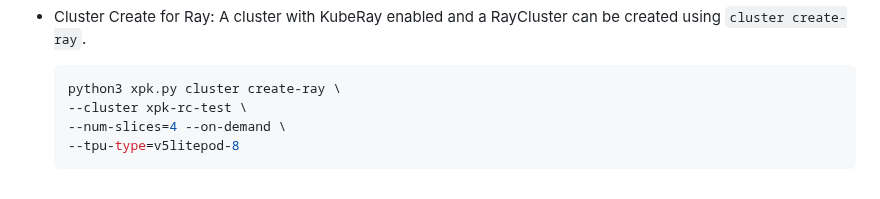
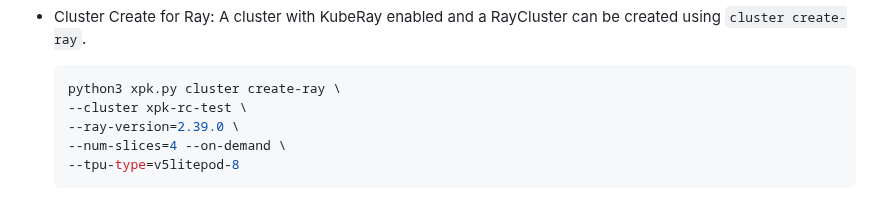
Before and after one commit to AI-Hypercomputer/xpk, a Markdown page: README.md, the part around the change. Rendered like a GitHub page.

Commit message:
Add required flag --ray-version to README example (#279)
Co-authored-by: pawloch00 <ppawl@google.com>

````diff
--- a/README.md
+++ b/README.md
@@ -191,6 +191,7 @@ all zones.
     ```shell
     python3 xpk.py cluster create-ray \
     --cluster xpk-rc-test \
+    --ray-version=2.39.0 \
     --num-slices=4 --on-demand \
     --tpu-type=v5litepod-8
     ```
````
